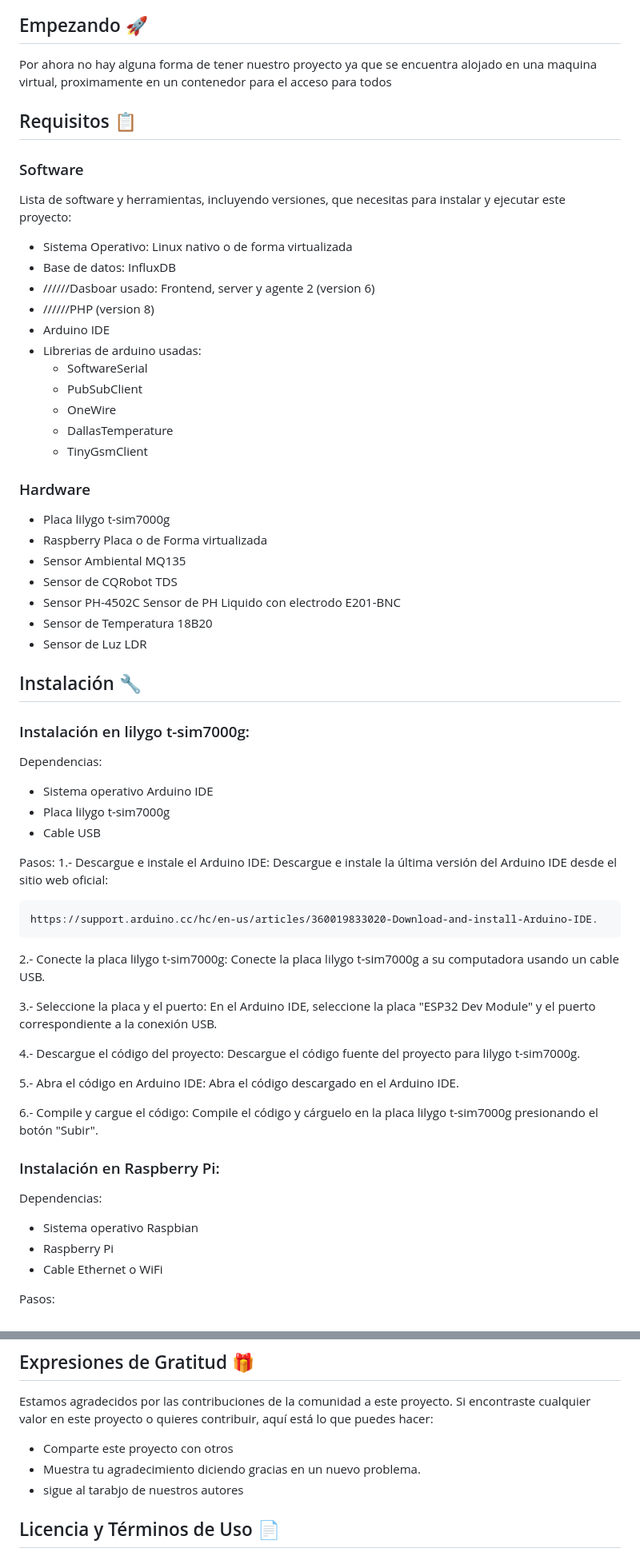
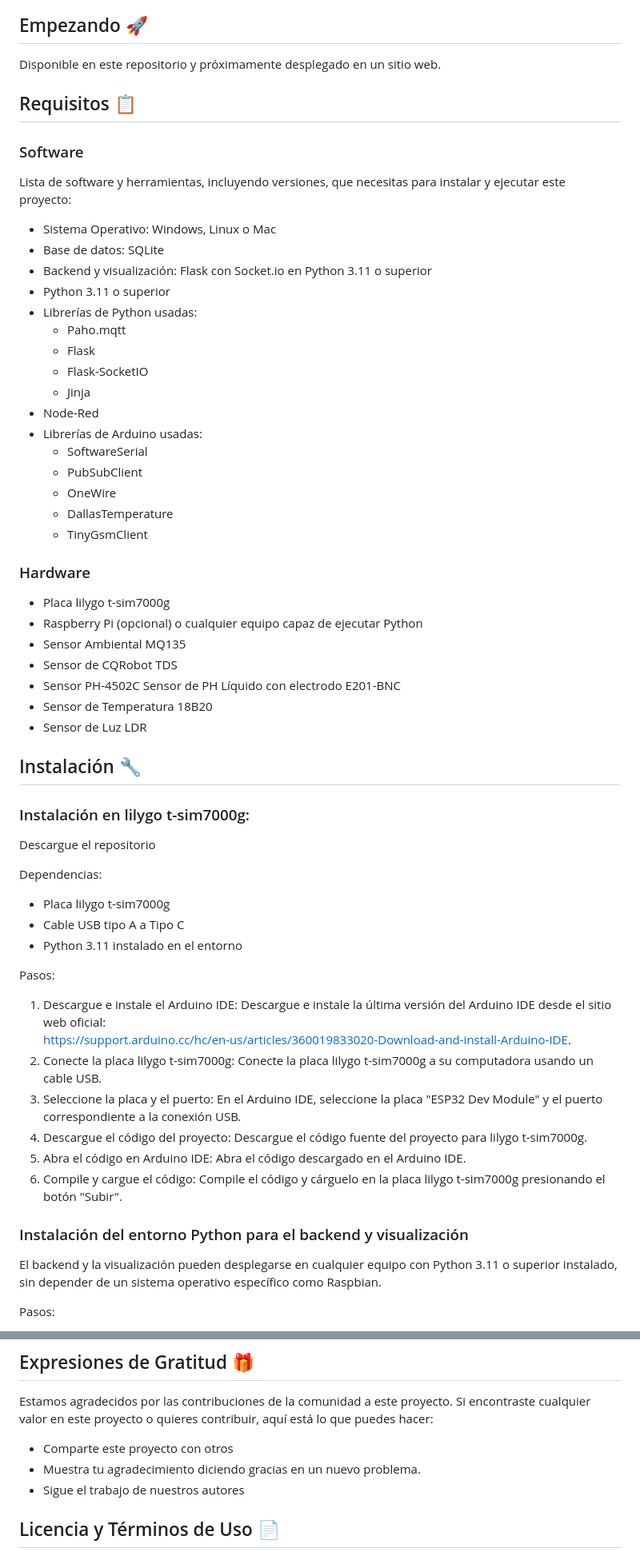
Before and after one commit to UlisesPR2101/FishNet, a Markdown page: README.md, 2 parts joined by grey strips. Shown at 80% size. Rendered like a GitHub page.

```diff
--- a/README.md
+++ b/README.md
@@ -16,19 +16,24 @@ Cambiar visuales
 
 ## Empezando 🚀
 
-Por ahora no hay alguna forma de tener nuestro proyecto ya que se encuentra alojado en una maquina virtual, proximamente en un contenedor para el acceso para todos
+Disponible en este repositorio y próximamente desplegado en un sitio web.
 
 ## Requisitos 📋
 
 ### Software
 Lista de software y herramientas, incluyendo versiones, que necesitas para instalar y ejecutar este proyecto:
 
-- Sistema Operativo: Linux nativo o de forma virtualizada
-- Base de datos: InfluxDB
-- //////Dasboar usado: Frontend, server y agente 2 (version 6)
-- //////PHP (version 8)
-- Arduino IDE
-- Librerias de arduino usadas:
+- Sistema Operativo: Windows, Linux o Mac
+- Base de datos: SQLite
+- Backend y visualización: Flask con Socket.io en Python 3.11 o superior
+- Python 3.11 o superior
+- Librerías de Python usadas:
+  - Paho.mqtt
+  - Flask
+  - Flask-SocketIO
+  - Jinja
+- Node-Red
+- Librerías de Arduino usadas:
   - SoftwareSerial
   - PubSubClient
   - OneWire
@@ -38,44 +43,36 @@ Lista de software y herramientas, incluyendo versiones, que necesitas para insta
 ### Hardware
 
 - Placa lilygo t-sim7000g
-- Raspberry Placa o de Forma virtualizada
+- Raspberry Pi (opcional) o cualquier equipo capaz de ejecutar Python
 - Sensor Ambiental MQ135
 - Sensor de CQRobot TDS
-- Sensor PH-4502C Sensor de PH Liquido con electrodo E201-BNC
+- Sensor PH-4502C Sensor de PH Líquido con electrodo E201-BNC
 - Sensor de Temperatura 18B20
 - Sensor de Luz LDR
-
 
 ## Instalación 🔧
 
 ### Instalación en lilygo t-sim7000g:
 
+Descargue el repositorio
+
 Dependencias:
-- Sistema operativo Arduino IDE
 - Placa lilygo t-sim7000g
-- Cable USB
+- Cable USB tipo A a Tipo C
+- Python 3.11 instalado en el entorno
 
 Pasos:
-1.- Descargue e instale el Arduino IDE: Descargue e instale la última versión del Arduino IDE desde el sitio web oficial:
+1. Descargue e instale el Arduino IDE: Descargue e instale la última versión del Arduino IDE desde el sitio web oficial:
+   https://support.arduino.cc/hc/en-us/articles/360019833020-Download-and-install-Arduino-IDE.
+2. Conecte la placa lilygo t-sim7000g: Conecte la placa lilygo t-sim7000g a su computadora usando un cable USB.
+3. Seleccione la placa y el puerto: En el Arduino IDE, seleccione la placa "ESP32 Dev Module" y el puerto correspondiente a la conexión USB.
+4. Descargue el código del proyecto: Descargue el código fuente del proyecto para lilygo t-sim7000g.
+5. Abra el código en Arduino IDE: Abra el código descargado en el Arduino IDE.
+6. Compile y cargue el código: Compile el código y cárguelo en la placa lilygo t-sim7000g presionando el botón "Subir".
 
-    https://support.arduino.cc/hc/en-us/articles/360019833020-Download-and-install-Arduino-IDE.
+### Instalación del entorno Python para el backend y visualización
 
-2.- Conecte la placa lilygo t-sim7000g: Conecte la placa lilygo t-sim7000g a su computadora usando un cable USB.
-
-3.- Seleccione la placa y el puerto: En el Arduino IDE, seleccione la placa "ESP32 Dev Module" y el puerto correspondiente a la conexión USB.
-
-4.- Descargue el código del proyecto: Descargue el código fuente del proyecto para lilygo t-sim7000g.
-
-5.- Abra el código en Arduino IDE: Abra el código descargado en el Arduino IDE.
-
-6.- Compile y cargue el código: Compile el código y cárguelo en la placa lilygo t-sim7000g presionando el botón "Subir".
-
-### Instalación en Raspberry Pi:
-
-Dependencias:
-- Sistema operativo Raspbian
-- Raspberry Pi
-- Cable Ethernet o WiFi
+El backend y la visualización pueden desplegarse en cualquier equipo con Python 3.11 o superior instalado, sin depender de un sistema operativo específico como Raspbian.
 
 Pasos:
 
@@ -203,7 +198,7 @@ Estamos agradecidos por las contribuciones de la comunidad a este proyecto. Si e
 
 - Comparte este proyecto con otros
 - Muestra tu agradecimiento diciendo gracias en un nuevo problema.
-- sigue al tarabjo de nuestros autores
+- Sigue el trabajo de nuestros autores
 
 ## Licencia y Términos de Uso 📄
 Licencia:
```
Also changed, not shown: other parts of README.md (+46 -48 lines).
